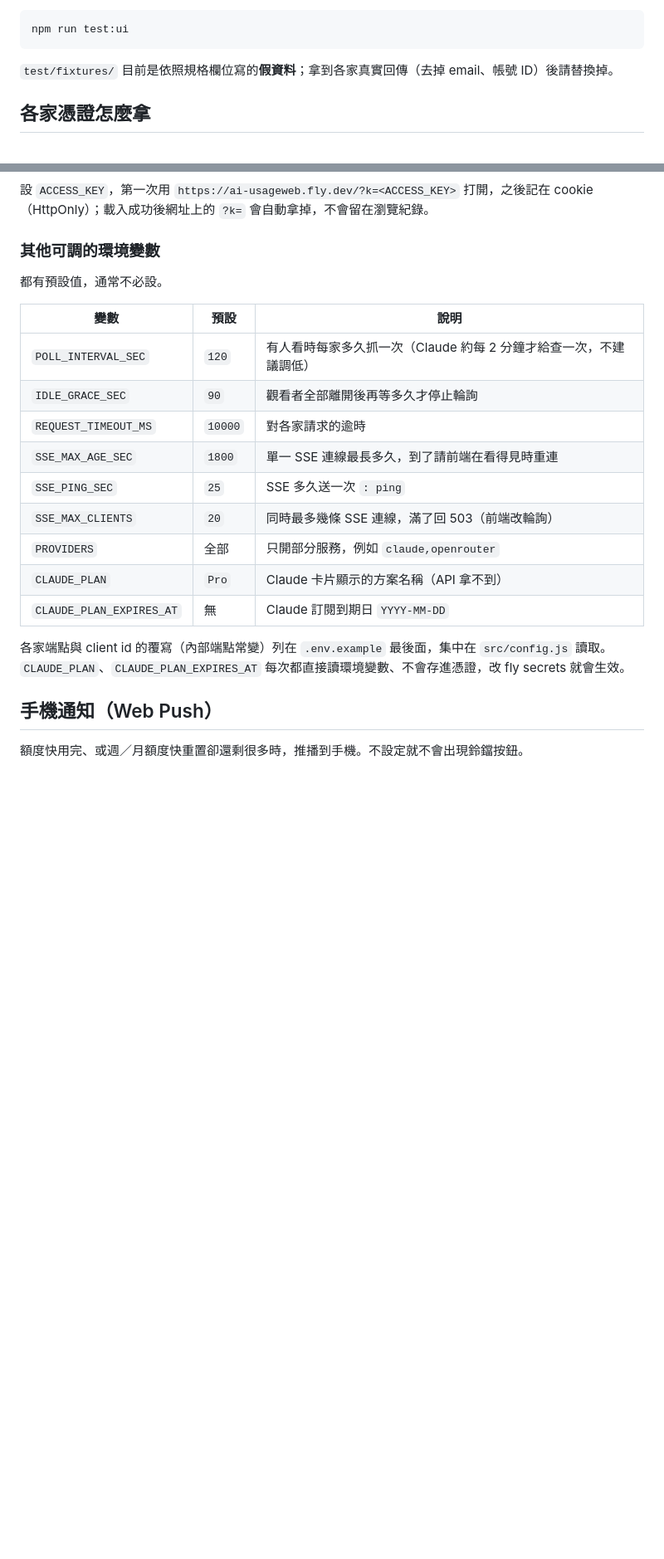
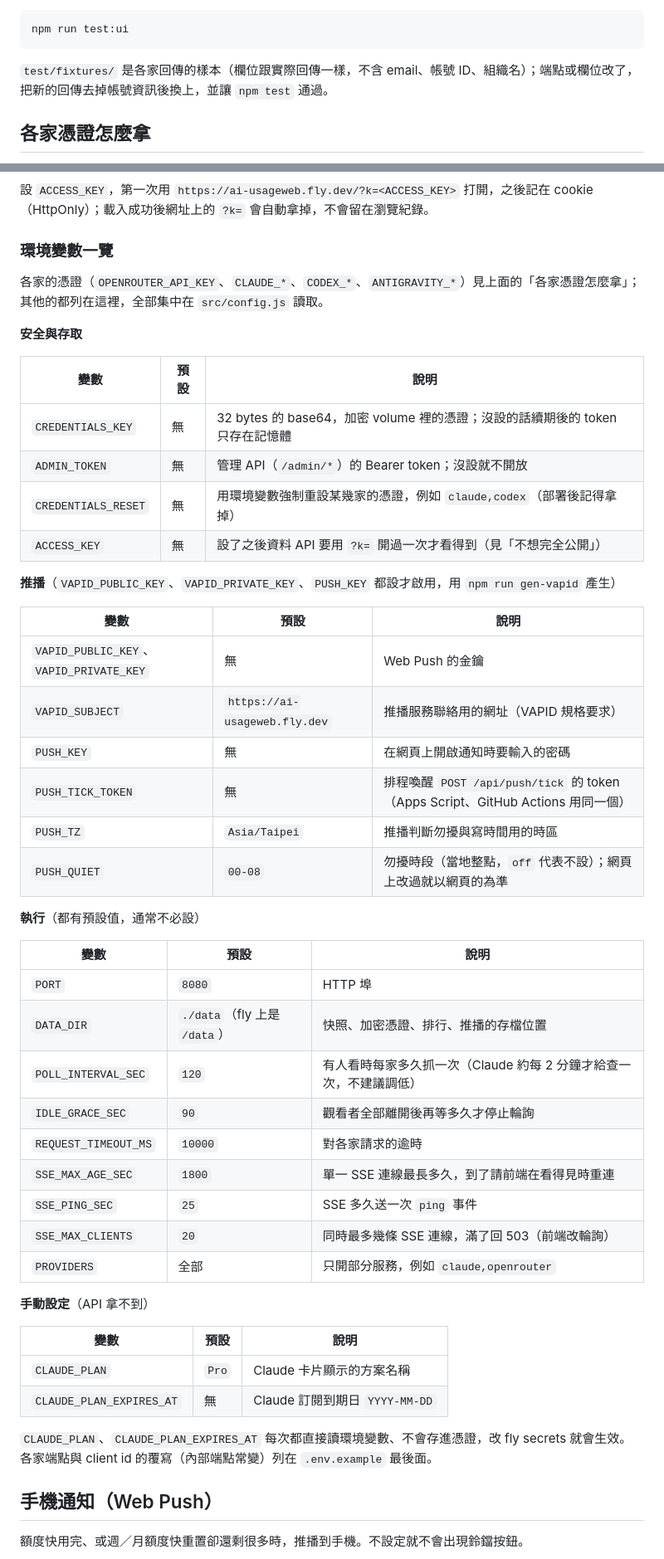
Before and after one commit to Teng91/ai-usageweb, a Markdown page: README.md, 2 parts joined by grey strips. Shown at 83% size. GitHub-like rendering; blank space fills up the shorter version.

Commit message:
文件：環境變數整理成完整的表、架構圖補上 routes.js 等模組、新功能與 Node 24；更新截圖
Co-Authored-By: Claude Opus 5.5 <noreply@anthropic.com>
Claude-Session: https://claude.ai/code/session_01YM7sCj2ppoxcYn2ioYraQQ

````diff
--- a/README.md
+++ b/README.md
@@ -82,7 +84,7 @@ npm test
 npm run test:ui
 ```
 
-`test/fixtures/` 目前是依照規格欄位寫的**假資料**；拿到各家真實回傳（去掉 email、帳號 ID）後請替換掉。
+`test/fixtures/` 是各家回傳的樣本（欄位跟實際回傳一樣，不含 email、帳號 ID、組織名）；端點或欄位改了，把新的回傳去掉帳號資訊後換上，並讓 `npm test` 通過。
 
 ## 各家憑證怎麼拿
 
@@ -177,23 +179,52 @@ curl.exe -X PUT https://ai-usageweb.fly.dev/admin/credentials/claude -H "Authori
 
 設 `ACCESS_KEY`，第一次用 `https://ai-usageweb.fly.dev/?k=<ACCESS_KEY>` 打開，之後記在 cookie（HttpOnly）；載入成功後網址上的 `?k=` 會自動拿掉，不會留在瀏覽紀錄。
 
-### 其他可調的環境變數
+### 環境變數一覽
 
-都有預設值，通常不必設。
+各家的憑證（`OPENROUTER_API_KEY`、`CLAUDE_*`、`CODEX_*`、`ANTIGRAVITY_*`）見上面的「各家憑證怎麼拿」；其他的都列在這裡，全部集中在 `src/config.js` 讀取。
+
+**安全與存取**
 
 | 變數 | 預設 | 說明 |
 | --- | --- | --- |
+| `CREDENTIALS_KEY` | 無 | 32 bytes 的 base64，加密 volume 裡的憑證；沒設的話續期後的 token 只存在記憶體 |
+| `ADMIN_TOKEN` | 無 | 管理 API（`/admin/*`）的 Bearer token；沒設就不開放 |
+| `CREDENTIALS_RESET` | 無 | 用環境變數強制重設某幾家的憑證，例如 `claude,codex`（部署後記得拿掉） |
+| `ACCESS_KEY` | 無 | 設了之後資料 API 要用 `?k=` 開過一次才看得到（見「不想完全公開」） |
+
+**推播**（`VAPID_PUBLIC_KEY`、`VAPID_PRIVATE_KEY`、`PUSH_KEY` 都設才啟用，用 `npm run gen-vapid` 產生）
+
+| 變數 | 預設 | 說明 |
+| --- | --- | --- |
+| `VAPID_PUBLIC_KEY`、`VAPID_PRIVATE_KEY` | 無 | Web Push 的金鑰 |
+| `VAPID_SUBJECT` | `https://ai-usageweb.fly.dev` | 推播服務聯絡用的網址（VAPID 規格要求） |
+| `PUSH_KEY` | 無 | 在網頁上開啟通知時要輸入的密碼 |
+| `PUSH_TICK_TOKEN` | 無 | 排程喚醒 `POST /api/push/tick` 的 token（Apps Script、GitHub Actions 用同一個） |
+| `PUSH_TZ` | `Asia/Taipei` | 推播判斷勿擾與寫時間用的時區 |
+| `PUSH_QUIET` | `00-08` | 勿擾時段（當地整點，`off` 代表不設）；網頁上改過就以網頁的為準 |
+
+**執行**（都有預設值，通常不必設）
+
+| 變數 | 預設 | 說明 |
+| --- | --- | --- |
+| `PORT` | `8080` | HTTP 埠 |
+| `DATA_DIR` | `./data`（fly 上是 `/data`） | 快照、加密憑證、排行、推播的存檔位置 |
 | `POLL_INTERVAL_SEC` | `120` | 有人看時每家多久抓一次（Claude 約每 2 分鐘才給查一次，不建議調低） |
 | `IDLE_GRACE_SEC` | `90` | 觀看者全部離開後再等多久才停止輪詢 |
 | `REQUEST_TIMEOUT_MS` | `10000` | 對各家請求的逾時 |
 | `SSE_MAX_AGE_SEC` | `1800` | 單一 SSE 連線最長多久，到了請前端在看得見時重連 |
-| `SSE_PING_SEC` | `25` | SSE 多久送一次 `: ping` |
+| `SSE_PING_SEC` | `25` | SSE 多久送一次 `ping` 事件 |
 | `SSE_MAX_CLIENTS` | `20` | 同時最多幾條 SSE 連線，滿了回 503（前端改輪詢） |
 | `PROVIDERS` | 全部 | 只開部分服務，例如 `claude,openrouter` |
-| `CLAUDE_PLAN` | `Pro` | Claude 卡片顯示的方案名稱（API 拿不到） |
+
+**手動設定**（API 拿不到）
+
+| 變數 | 預設 | 說明 |
+| --- | --- | --- |
+| `CLAUDE_PLAN` | `Pro` | Claude 卡片顯示的方案名稱 |
 | `CLAUDE_PLAN_EXPIRES_AT` | 無 | Claude 訂閱到期日 `YYYY-MM-DD` |
 
-各家端點與 client id 的覆寫（內部端點常變）列在 `.env.example` 最後面，集中在 `src/config.js` 讀取。`CLAUDE_PLAN`、`CLAUDE_PLAN_EXPIRES_AT` 每次都直接讀環境變數、不會存進憑證，改 fly secrets 就會生效。
+`CLAUDE_PLAN`、`CLAUDE_PLAN_EXPIRES_AT` 每次都直接讀環境變數、不會存進憑證，改 fly secrets 就會生效。各家端點與 client id 的覆寫（內部端點常變）列在 `.env.example` 最後面。
 
 ## 手機通知（Web Push）
 
````
Also changed, not shown: other parts of README.md (+25 -19 lines), AGENTS.md (+4 -4 lines), docs/TECHNICAL.md (+20 -14 lines), docs/images/adventure-day.png, docs/images/adventure-night.png, docs/images/minimal-dark.png, docs/images/minimal-light.png, docs/images/mobile.png, 1 other file.
